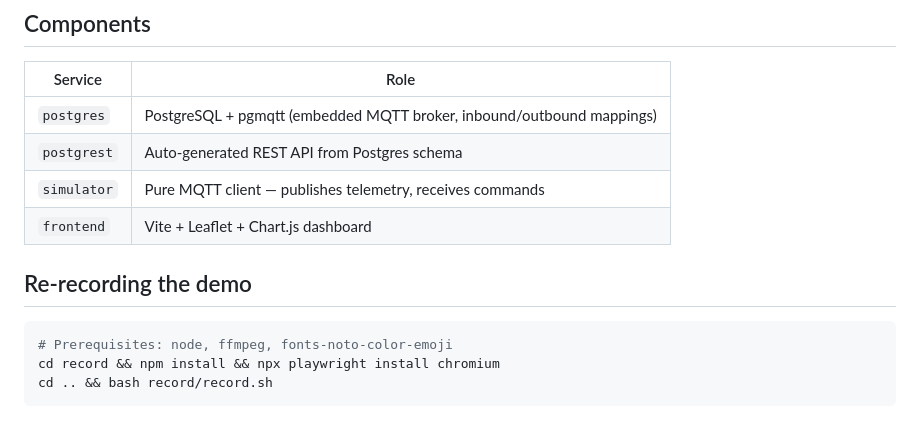
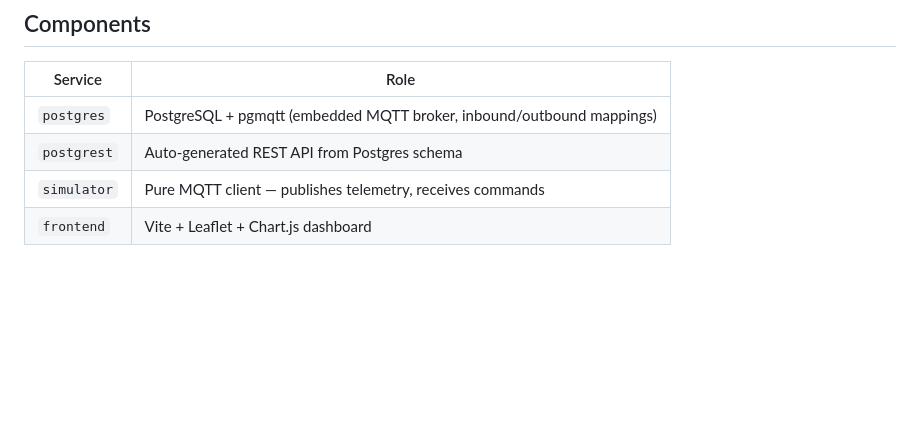
Before and after one commit to RayElg/pgmqtt, a Markdown page: demos/fleet/README.md, the part around the change. Drawn GitHub-style; blank space fills up the shorter version.

````diff
--- a/demos/fleet/README.md
+++ b/demos/fleet/README.md
@@ -69,11 +69,3 @@ open http://localhost:5173
 | `postgrest` | Auto-generated REST API from Postgres schema |
 | `simulator` | Pure MQTT client — publishes telemetry, receives commands |
 | `frontend` | Vite + Leaflet + Chart.js dashboard |
-
-## Re-recording the demo
-
-```bash
-# Prerequisites: node, ffmpeg, fonts-noto-color-emoji
-cd record && npm install && npx playwright install chromium
-cd .. && bash record/record.sh
-```
````
Also changed, not shown: demos/queue/README.md (added, +76 -0 lines).
